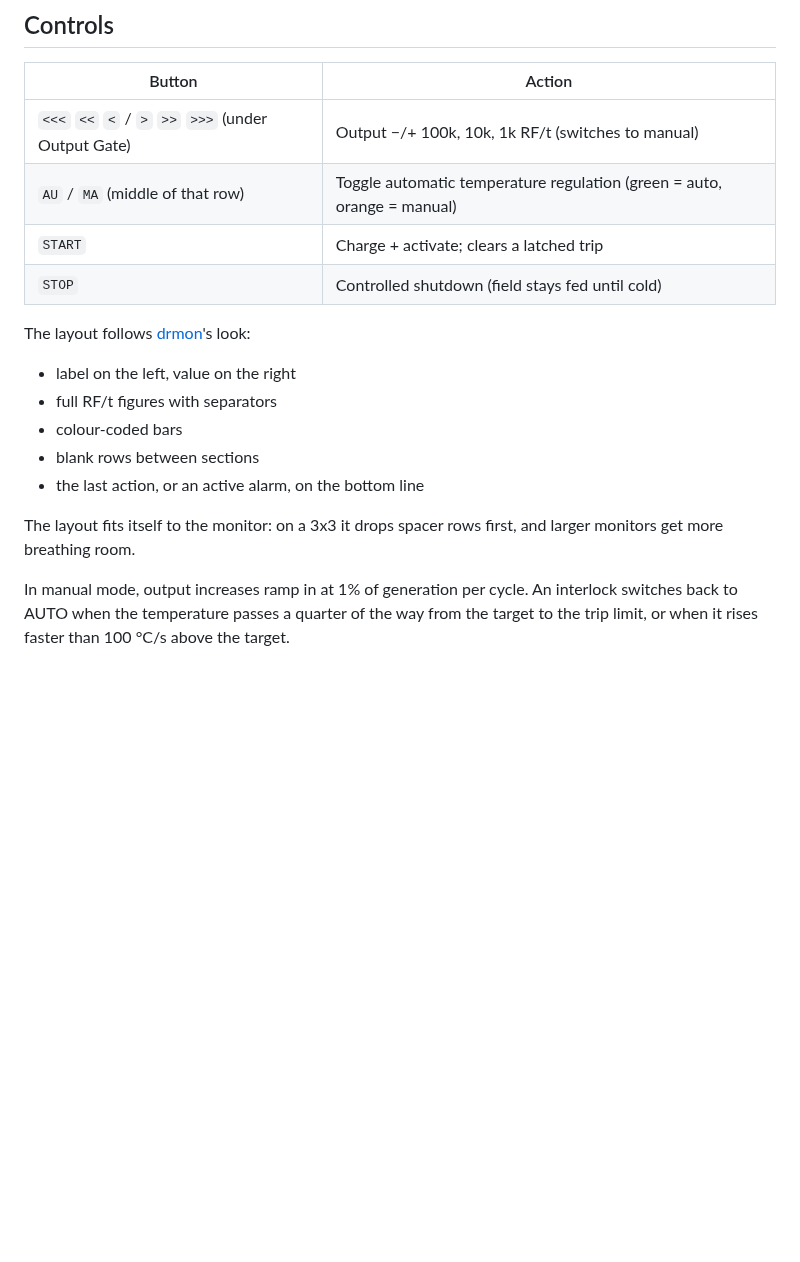
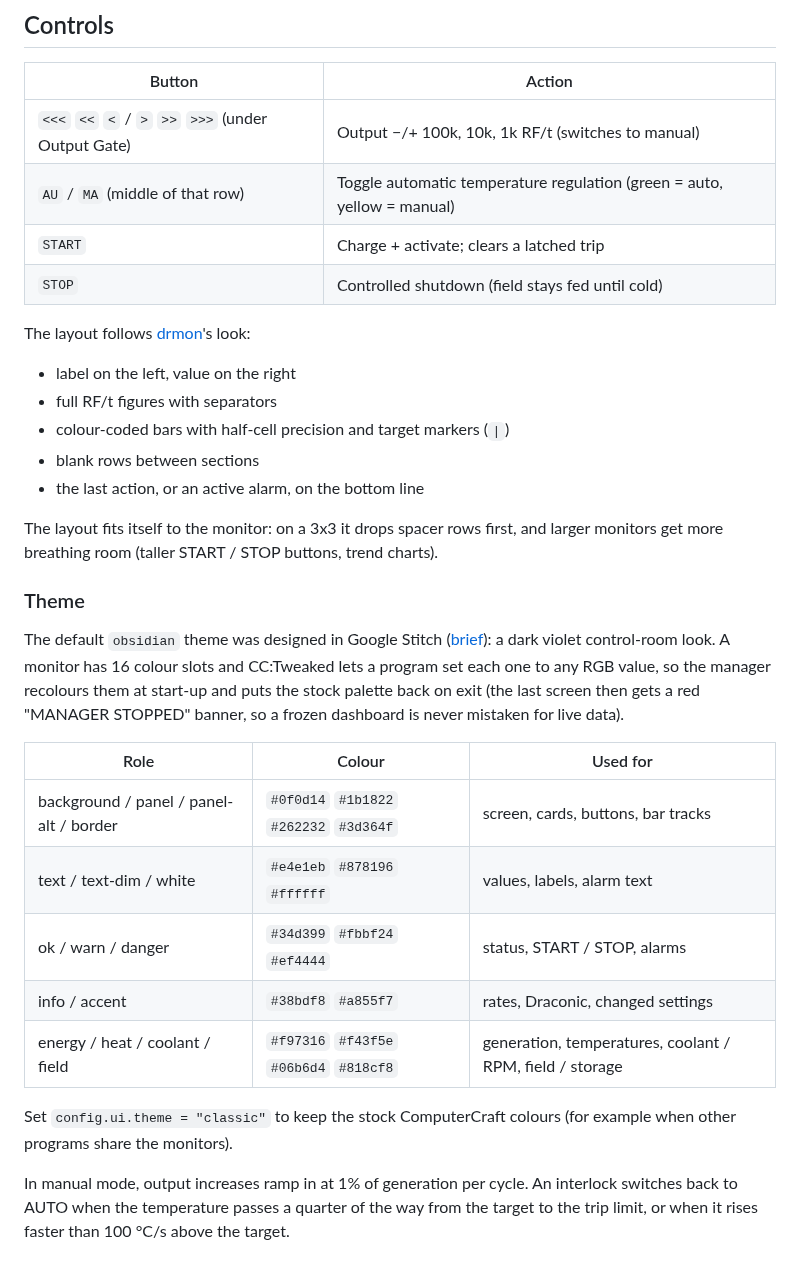
Before and after one commit to owzo/CC-Tweaked-Draconic-Manager, a Markdown page: README.md, the part around one of its changes. Rendered like a GitHub page; blank space fills up the shorter version.

```diff
--- a/README.md
+++ b/README.md
@@ -371,19 +392,40 @@ Each monitor navigates on its own.
 | Button | Action |
 | --- | --- |
 | `<<<` `<<` `<` / `>` `>>` `>>>` (under Output Gate) | Output −/+ 100k, 10k, 1k RF/t (switches to manual) |
-| `AU` / `MA` (middle of that row) | Toggle automatic temperature regulation (green = auto, orange = manual) |
+| `AU` / `MA` (middle of that row) | Toggle automatic temperature regulation (green = auto, yellow = manual) |
 | `START` | Charge + activate; clears a latched trip |
 | `STOP` | Controlled shutdown (field stays fed until cold) |
 
 The layout follows [drmon](https://github.com/acidjazz/drmon)'s look:
 - label on the left, value on the right
 - full RF/t figures with separators
-- colour-coded bars
+- colour-coded bars with half-cell precision and target markers (`|`)
 - blank rows between sections
 - the last action, or an active alarm, on the bottom line
 
 The layout fits itself to the monitor: on a 3x3 it drops spacer rows first,
-and larger monitors get more breathing room.
+and larger monitors get more breathing room (taller START / STOP buttons,
+trend charts).
+
+### Theme
+
+The default `obsidian` theme was designed in Google Stitch
+([brief](docs/ui/stitch_prompt.md)): a dark violet control-room look. A
+monitor has 16 colour slots and CC:Tweaked lets a program set each one to
+any RGB value, so the manager recolours them at start-up and puts the stock
+palette back on exit (the last screen then gets a red "MANAGER STOPPED"
+banner, so a frozen dashboard is never mistaken for live data).
+
+| Role | Colour | Used for |
+| --- | --- | --- |
+| background / panel / panel-alt / border | `#0f0d14` `#1b1822` `#262232` `#3d364f` | screen, cards, buttons, bar tracks |
+| text / text-dim / white | `#e4e1eb` `#878196` `#ffffff` | values, labels, alarm text |
+| ok / warn / danger | `#34d399` `#fbbf24` `#ef4444` | status, START / STOP, alarms |
+| info / accent | `#38bdf8` `#a855f7` | rates, Draconic, changed settings |
+| energy / heat / coolant / field | `#f97316` `#f43f5e` `#06b6d4` `#818cf8` | generation, temperatures, coolant / RPM, field / storage |
+
+Set `config.ui.theme = "classic"` to keep the stock ComputerCraft colours
+(for example when other programs share the monitors).
 
 In manual mode, output increases ramp in at 1% of generation per cycle. An
 interlock switches back to AUTO when the temperature passes a quarter of the
```
Also changed, not shown: other parts of README.md (+31 -9 lines), docs/ui/detail_29x19.png (added), docs/ui/detail_57x38.png (added), docs/ui/graphs_57x38.png (added), docs/ui/overview_29x19.png (added), docs/ui/overview_alarm_57x38.png (added), docs/ui/system_57x38.png (added), 9 other files.
